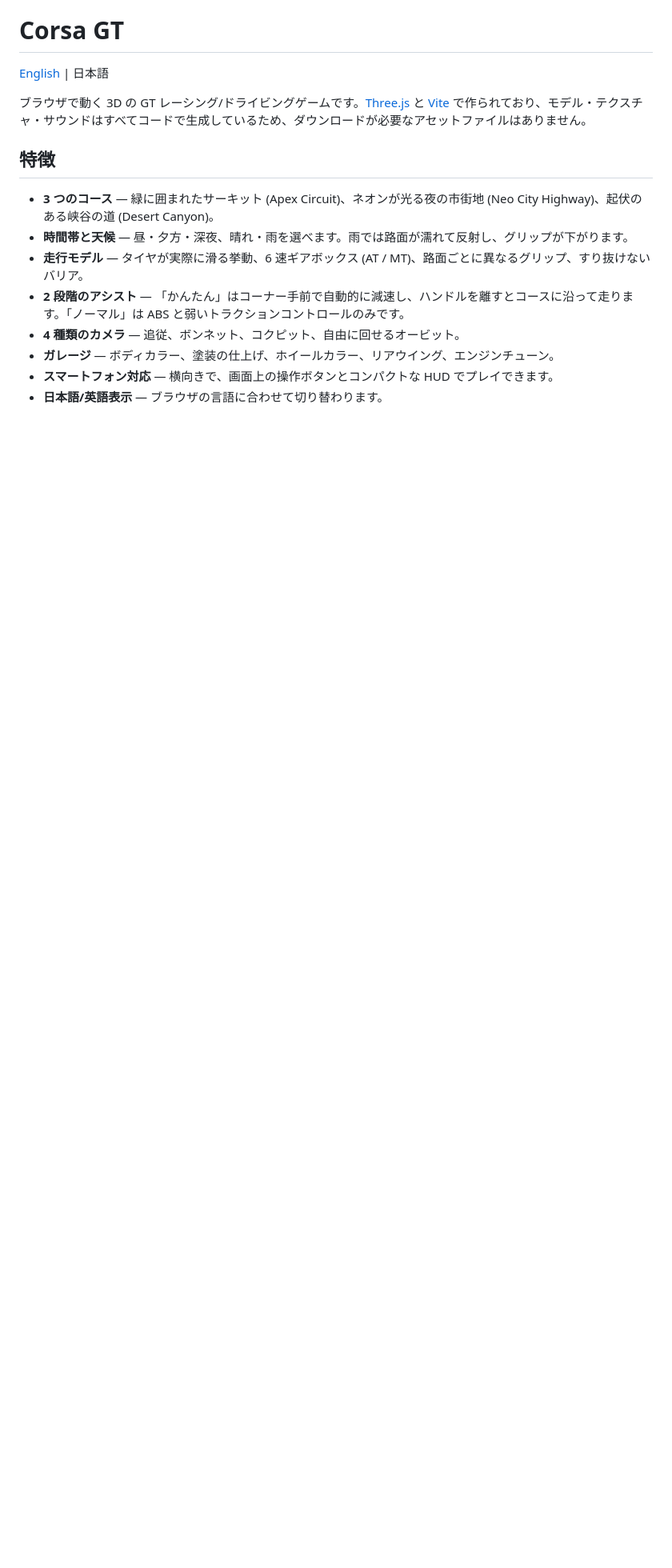
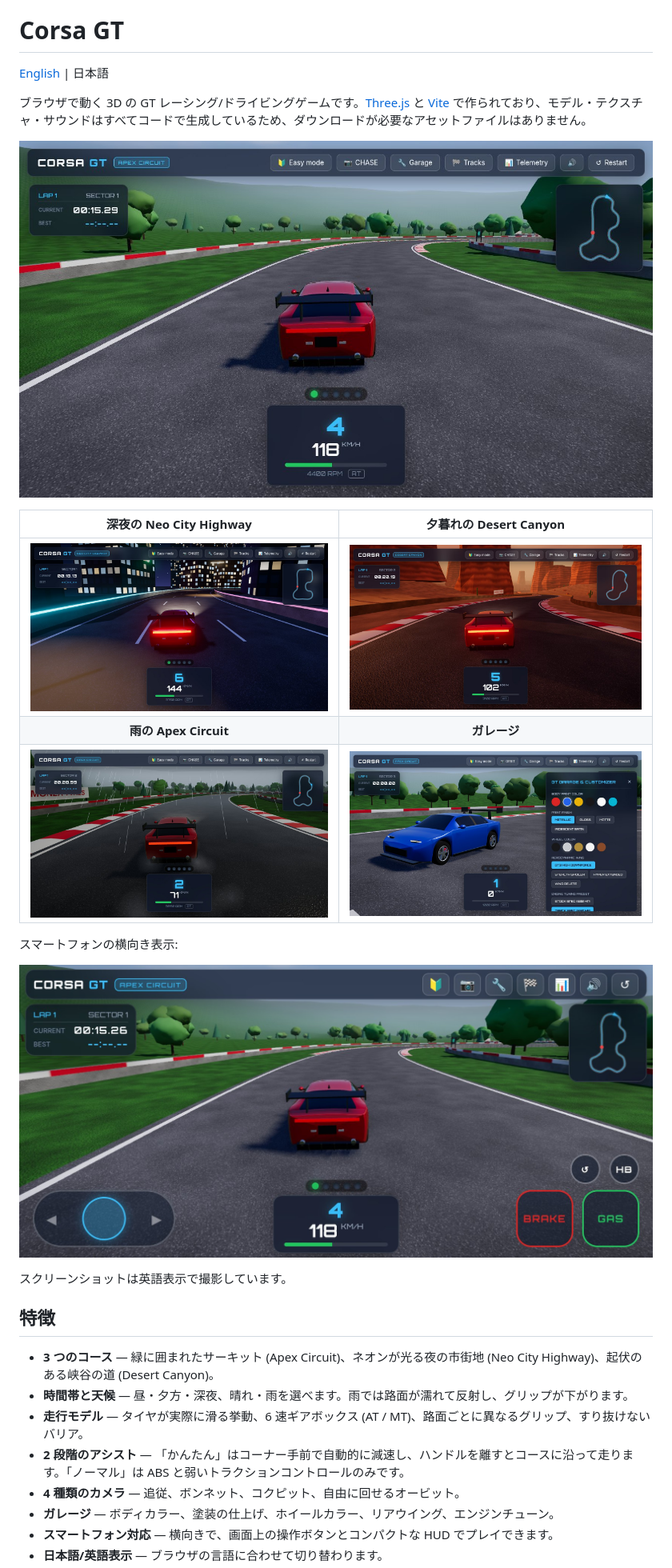
Before and after one commit to c1t0d0s0/corsa-gt, a Markdown page: README.ja.md, the part around the change printed below. Shown: that part at 80% size. GitHub-like rendering; pictures changed too: docs/screenshots/apex-noon.jpg (added), docs/screenshots/apex-rain.jpg (added), docs/screenshots/city-night.jpg (added); blank space fills up the shorter version.

Commit message:
added screenshots in README

```diff
--- a/README.ja.md
+++ b/README.ja.md
@@ -3,6 +3,20 @@
 [English](README.md) | 日本語
 
 ブラウザで動く 3D の GT レーシング/ドライビングゲームです。[Three.js](https://threejs.org/) と [Vite](https://vite.dev/) で作られており、モデル・テクスチャ・サウンドはすべてコードで生成しているため、ダウンロードが必要なアセットファイルはありません。
+
+![Corsa GT: Apex Circuit のコーナーを追従カメラで走行中](docs/screenshots/apex-noon.jpg)
+
+| 深夜の Neo City Highway | 夕暮れの Desert Canyon |
+| :---: | :---: |
+| ![ネオンのバリアと街灯に照らされた夜の市街地コース](docs/screenshots/city-night.jpg) | ![夕日に染まるメサの間を抜ける峡谷の道](docs/screenshots/desert-sunset.jpg) |
+| **雨の Apex Circuit** | **ガレージ** |
+| ![雨で濡れて反射する路面](docs/screenshots/apex-rain.jpg) | ![オービットカメラの車の横に表示されるガレージパネル](docs/screenshots/garage.jpg) |
+
+スマートフォンの横向き表示:
+
+![タッチ操作のレイアウト: 左にステアリングパッド、右にペダル](docs/screenshots/mobile.jpg)
+
+スクリーンショットは英語表示で撮影しています。
 
 ## 特徴
 
```
Also changed, not shown: other parts of README.ja.md (+1 -0 lines), README.md (+13 -0 lines).
